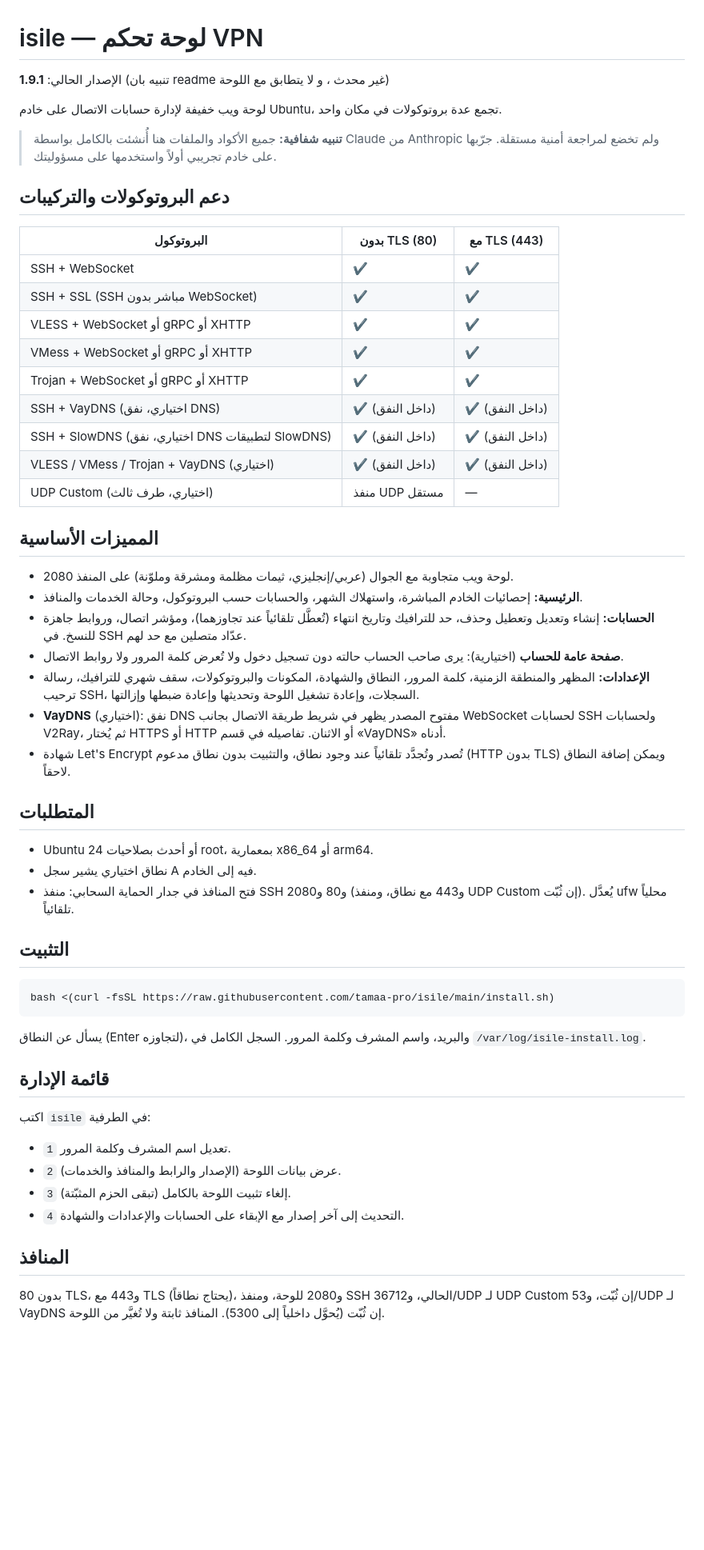
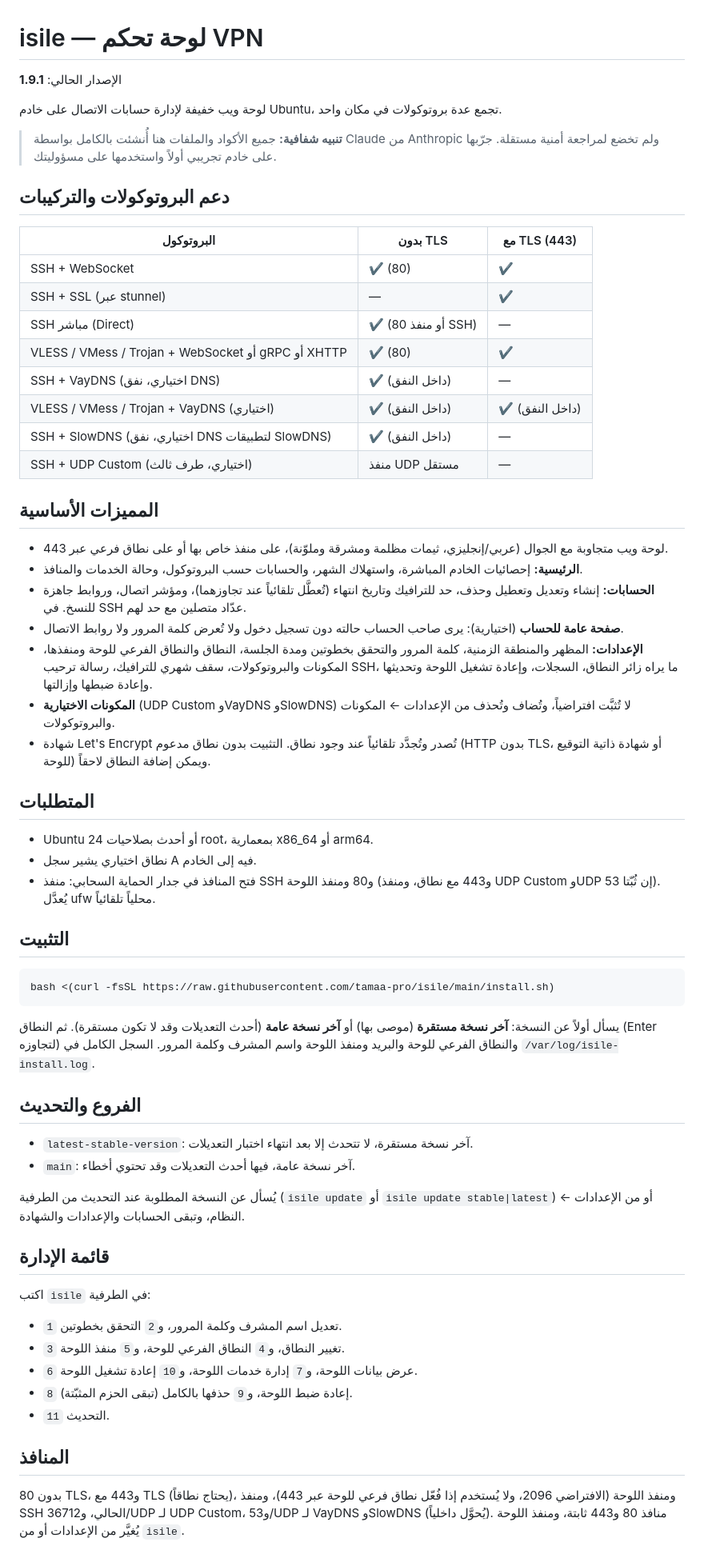
Before and after one commit to tamaa-pro/isile, a Markdown page: README.md, the part around one of its changes. Shown at 80% size. Rendered like a GitHub page; blank space fills up the shorter version.

````diff
--- a/README.md
+++ b/README.md
@@ -1,6 +1,6 @@
 # isile — لوحة تحكم VPN
 
-الإصدار الحالي: **1.9.1** (تنبيه بان readme غير محدث ، و لا يتطابق مع اللوحة)
+الإصدار الحالي: **1.9.1**
 
 لوحة ويب خفيفة لإدارة حسابات الاتصال على خادم Ubuntu، تجمع عدة بروتوكولات في مكان واحد.
 
@@ -8,35 +8,32 @@
 
 ## دعم البروتوكولات والتركيبات
 
-| البروتوكول | بدون TLS (80) | مع TLS (443) |
+| البروتوكول | بدون TLS | مع TLS (443) |
 |---|---|---|
-| SSH + WebSocket | ✔ | ✔ |
-| SSH + SSL (SSH مباشر بدون WebSocket) | ✔ | ✔ |
-| VLESS + WebSocket أو gRPC أو XHTTP | ✔ | ✔ |
-| VMess + WebSocket أو gRPC أو XHTTP | ✔ | ✔ |
-| Trojan + WebSocket أو gRPC أو XHTTP | ✔ | ✔ |
-| SSH + VayDNS (اختياري، نفق DNS) | ✔ (داخل النفق) | ✔ (داخل النفق) |
-| SSH + SlowDNS (اختياري، نفق DNS لتطبيقات SlowDNS) | ✔ (داخل النفق) | ✔ (داخل النفق) |
+| SSH + WebSocket | ✔ (80) | ✔ |
+| SSH + SSL (عبر stunnel) | — | ✔ |
+| SSH مباشر (Direct) | ✔ (80 أو منفذ SSH) | — |
+| VLESS / VMess / Trojan + WebSocket أو gRPC أو XHTTP | ✔ (80) | ✔ |
+| SSH + VayDNS (اختياري، نفق DNS) | ✔ (داخل النفق) | — |
 | VLESS / VMess / Trojan + VayDNS (اختياري) | ✔ (داخل النفق) | ✔ (داخل النفق) |
-| UDP Custom (اختياري، طرف ثالث) | منفذ UDP مستقل | — |
-
-
+| SSH + SlowDNS (اختياري، نفق DNS لتطبيقات SlowDNS) | ✔ (داخل النفق) | — |
+| SSH + UDP Custom (اختياري، طرف ثالث) | منفذ UDP مستقل | — |
 
 ## المميزات الأساسية
 
-- لوحة ويب متجاوبة مع الجوال (عربي/إنجليزي، ثيمات مظلمة ومشرقة وملوّنة) على المنفذ 2080.
+- لوحة ويب متجاوبة مع الجوال (عربي/إنجليزي، ثيمات مظلمة ومشرقة وملوّنة)، على منفذ خاص بها أو على نطاق فرعي عبر 443.
 - **الرئيسية:** إحصائيات الخادم المباشرة، واستهلاك الشهر، والحسابات حسب البروتوكول، وحالة الخدمات والمنافذ.
 - **الحسابات:** إنشاء وتعديل وتعطيل وحذف، حد للترافيك وتاريخ انتهاء (تُعطَّل تلقائياً عند تجاوزهما)، ومؤشر اتصال، وروابط جاهزة للنسخ. في SSH عدّاد متصلين مع حد لهم.
 - **صفحة عامة للحساب** (اختيارية): يرى صاحب الحساب حالته دون تسجيل دخول ولا تُعرض كلمة المرور ولا روابط الاتصال.
-- **الإعدادات:** المظهر والمنطقة الزمنية، كلمة المرور، النطاق والشهادة، المكونات والبروتوكولات، سقف شهري للترافيك، رسالة ترحيب SSH، السجلات، وإعادة تشغيل اللوحة وتحديثها وإعادة ضبطها وإزالتها.
-- **VayDNS** (اختياري): نفق DNS مفتوح المصدر يظهر في شريط طريقة الاتصال بجانب WebSocket لحسابات SSH ولحسابات V2Ray، ثم يُختار HTTPS أو HTTP أو الاثنان. تفاصيله في قسم «VayDNS» أدناه.
-- شهادة Let's Encrypt تُصدر وتُجدَّد تلقائياً عند وجود نطاق، والتثبيت بدون نطاق مدعوم (HTTP بدون TLS) ويمكن إضافة النطاق لاحقاً.
+- **الإعدادات:** المظهر والمنطقة الزمنية، كلمة المرور والتحقق بخطوتين ومدة الجلسة، النطاق والنطاق الفرعي للوحة ومنفذها، المكونات والبروتوكولات، سقف شهري للترافيك، رسالة ترحيب SSH، ما يراه زائر النطاق، السجلات، وإعادة تشغيل اللوحة وتحديثها وإعادة ضبطها وإزالتها.
+- **المكونات الاختيارية** (UDP Custom وVayDNS وSlowDNS) لا تُثبَّت افتراضياً، وتُضاف وتُحذف من الإعدادات ← المكونات والبروتوكولات.
+- شهادة Let's Encrypt تُصدر وتُجدَّد تلقائياً عند وجود نطاق. التثبيت بدون نطاق مدعوم (HTTP بدون TLS، أو شهادة ذاتية التوقيع للوحة) ويمكن إضافة النطاق لاحقاً.
 
 ## المتطلبات
 
 - Ubuntu 24 أو أحدث بصلاحيات root، بمعمارية x86_64 أو arm64.
 - نطاق اختياري يشير سجل A فيه إلى الخادم.
-- فتح المنافذ في جدار الحماية السحابي: منفذ SSH و80 و2080 (و443 مع نطاق، ومنفذ UDP Custom إن ثُبّت). يُعدَّل ufw محلياً تلقائياً.
+- فتح المنافذ في جدار الحماية السحابي: منفذ SSH و80 ومنفذ اللوحة (و443 مع نطاق، ومنفذ UDP Custom وUDP 53 إن ثُبّتا). يُعدَّل ufw محلياً تلقائياً.
 
 ## التثبيت
 
@@ -44,18 +41,26 @@
 bash <(curl -fsSL https://raw.githubusercontent.com/tamaa-pro/isile/main/install.sh)
 ```
 
-يسأل عن النطاق (Enter لتجاوزه)، والبريد، واسم المشرف وكلمة المرور. السجل الكامل في `/var/log/isile-install.log`.
+يسأل أولاً عن النسخة: **آخر نسخة مستقرة** (موصى بها) أو **آخر نسخة عامة** (أحدث التعديلات وقد لا تكون مستقرة). ثم النطاق (Enter لتجاوزه) والنطاق الفرعي للوحة والبريد ومنفذ اللوحة واسم المشرف وكلمة المرور. السجل الكامل في `/var/log/isile-install.log`.
+
+## الفروع والتحديث
+
+- `latest-stable-version`: آخر نسخة مستقرة، لا تتحدث إلا بعد انتهاء اختبار التعديلات.
+- `main`: آخر نسخة عامة، فيها أحدث التعديلات وقد تحتوي أخطاء.
+
+يُسأل عن النسخة المطلوبة عند التحديث من الطرفية (`isile update` أو `isile update stable|latest`) أو من الإعدادات ← النظام، وتبقى الحسابات والإعدادات والشهادة.
 
 ## قائمة الإدارة
 
 اكتب `isile` في الطرفية:
 
-- `1` تعديل اسم المشرف وكلمة المرور.
-- `2` عرض بيانات اللوحة (الإصدار والرابط والمنافذ والخدمات).
-- `3` إلغاء تثبيت اللوحة بالكامل (تبقى الحزم المثبّتة).
-- `4` التحديث إلى آخر إصدار مع الإبقاء على الحسابات والإعدادات والشهادة.
+- `1` تعديل اسم المشرف وكلمة المرور، و`2` التحقق بخطوتين.
+- `3` تغيير النطاق، و`4` النطاق الفرعي للوحة، و`5` منفذ اللوحة.
+- `6` عرض بيانات اللوحة، و`7` إدارة خدمات اللوحة، و`10` إعادة تشغيل اللوحة.
+- `8` إعادة ضبط اللوحة، و`9` حذفها بالكامل (تبقى الحزم المثبّتة).
+- `11` التحديث.
 
 ## المنافذ
 
-80 بدون TLS، و443 مع TLS (يحتاج نطاقاً)، و2080 للوحة، ومنفذ SSH الحالي، و36712/UDP لـ UDP Custom إن ثُبّت، و53/UDP لـ VayDNS إن ثُبّت (يُحوَّل داخلياً إلى 5300). المنافذ ثابتة ولا تُغيَّر من اللوحة.
+80 بدون TLS، و443 مع TLS (يحتاج نطاقاً)، ومنفذ اللوحة (الافتراضي 2096، ولا يُستخدم إذا فُعّل نطاق فرعي للوحة عبر 443)، ومنفذ SSH الحالي، و36712/UDP لـ UDP Custom، و53/UDP لـ VayDNS وSlowDNS (يُحوَّل داخلياً). منافذ 80 و443 ثابتة، ومنفذ اللوحة يُغيَّر من الإعدادات أو من `isile`.
 
````
Also changed, not shown: other parts of README.md (+13 -10 lines).
